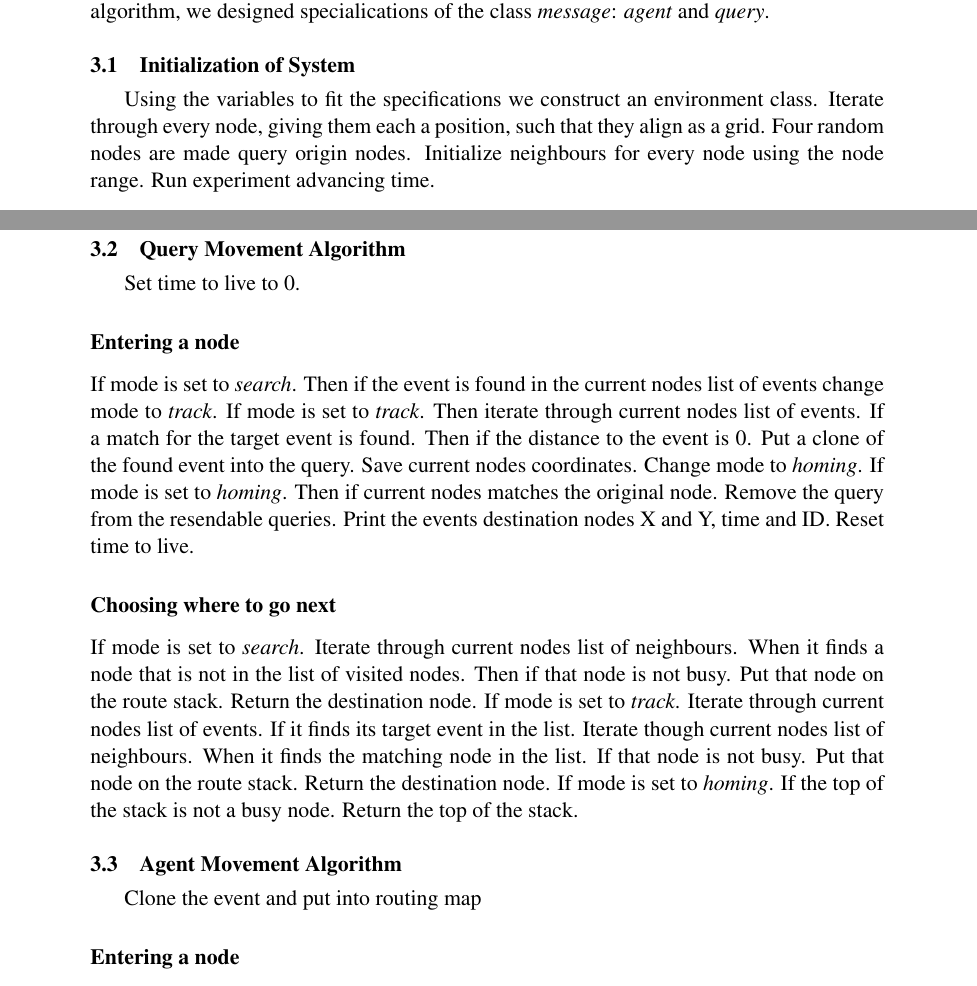
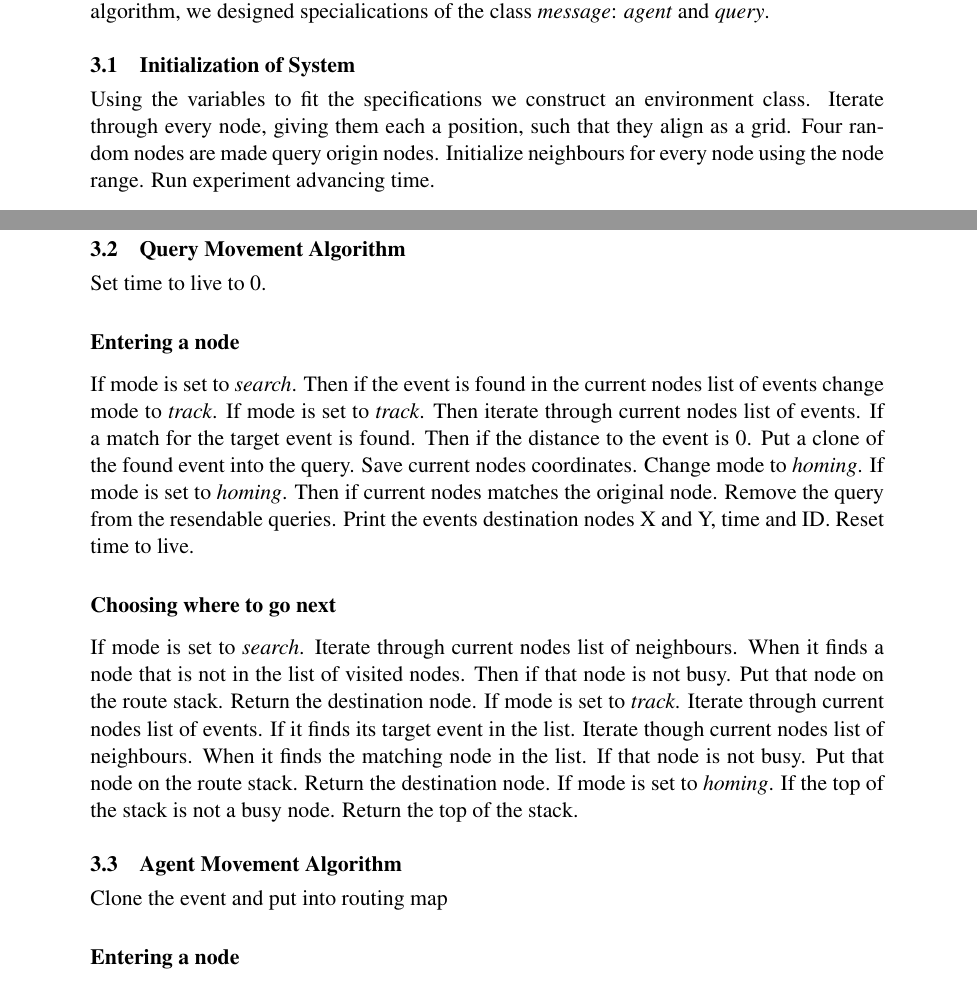
Before and after one commit to lorenzgerber/report2_rumour_routing, a LaTeX document (report.tex): two parts of pages 4 and 5 of 11, joined at a grey line, cut so that both start at the same text. Compiled offline with pdfLaTeX.

Commit message:
no indent

```diff
--- a/report.tex
+++ b/report.tex
@@ -187,14 +187,14 @@ algorithm, we designed specialications of the class \textit{message}:
 \textit{agent} and \textit{query}.
 
 \subsection{Initialization of System}
-Using the variables to fit the specifications we construct an
+\noindent Using the variables to fit the specifications we construct an
 environment class. Iterate through every node, giving them each a
 position, such that they align as a grid. Four random nodes are made
 query origin nodes. Initialize neighbours for every node using the
 node range. Run experiment advancing time.
 
 \subsection{Query Movement Algorithm}
-Set time to live to 0.
+\noindent Set time to live to 0.
 
 \subsubsection{Entering a node}
 If mode is set to \textit{search}. Then if the event is found in the
@@ -220,7 +220,8 @@ destination node. If mode is set to \textit{homing}. If the top of the
 stack is not a busy node. Return the top of the stack.
 
 \subsection{Agent Movement Algorithm}
-Clone the event and put into routing map
+\noindent Clone the event and put into routing map
+
 \subsubsection{Entering a node}
 Iterate through the routing map. If current nodes eventlist contains
 an eventkey matching the agents eventkey. Iterate through the nodes
```
Also changed, not shown: report.pdf.
